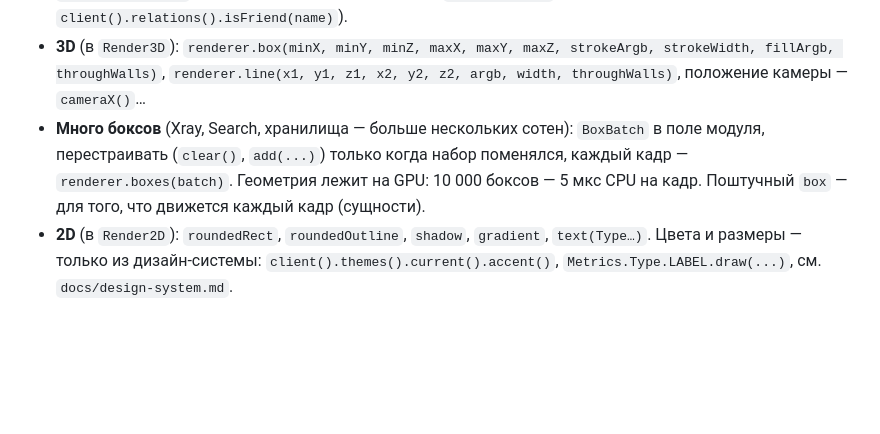
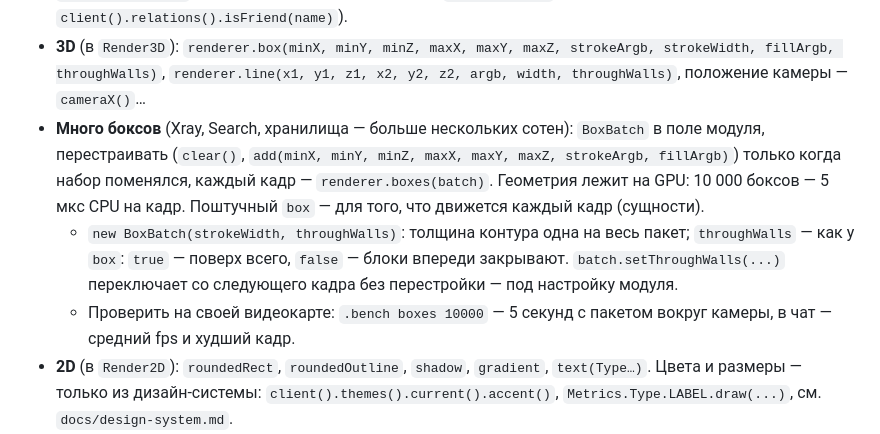
Before and after one commit to mxm-ch4/wisteria, a Markdown page: docs/module-api.md, the part around the change. GitHub-like rendering; blank space fills up the shorter version.

```diff
--- a/docs/module-api.md
+++ b/docs/module-api.md
@@ -90,8 +90,13 @@ ClickGUI, бинды, сохранение включённости и наст
 - **3D** (в `Render3D`): `renderer.box(minX, minY, minZ, maxX, maxY, maxZ, strokeArgb, strokeWidth, fillArgb, throughWalls)`,
   `renderer.line(x1, y1, z1, x2, y2, z2, argb, width, throughWalls)`, положение камеры — `cameraX()`…
 - **Много боксов** (Xray, Search, хранилища — больше нескольких сотен): `BoxBatch` в поле модуля, перестраивать
-  (`clear()`, `add(...)`) только когда набор поменялся, каждый кадр — `renderer.boxes(batch)`. Геометрия лежит на GPU:
-  10 000 боксов — 5 мкс CPU на кадр. Поштучный `box` — для того, что движется каждый кадр (сущности).
+  (`clear()`, `add(minX, minY, minZ, maxX, maxY, maxZ, strokeArgb, fillArgb)`) только когда набор поменялся, каждый кадр —
+  `renderer.boxes(batch)`. Геометрия лежит на GPU: 10 000 боксов — 5 мкс CPU на кадр. Поштучный `box` — для того,
+  что движется каждый кадр (сущности).
+  - `new BoxBatch(strokeWidth, throughWalls)`: толщина контура одна на весь пакет; `throughWalls` — как у `box`:
+    `true` — поверх всего, `false` — блоки впереди закрывают. `batch.setThroughWalls(...)` переключает со следующего
+    кадра без перестройки — под настройку модуля.
+  - Проверить на своей видеокарте: `.bench boxes 10000` — 5 секунд с пакетом вокруг камеры, в чат — средний fps и худший кадр.
 - **2D** (в `Render2D`): `roundedRect`, `roundedOutline`, `shadow`, `gradient`, `text(Type…)`. Цвета и размеры — только из
   дизайн-системы: `client().themes().current().accent()`, `Metrics.Type.LABEL.draw(...)`, см. `docs/design-system.md`.
 - Сырой OpenGL запрещён: только эти хелперы (бэкенд игры может быть Vulkan).
```
Also changed, not shown: docs/core.md (+5 -1 lines), docs/core/box-batch-walls.png (added), 5 other files.
